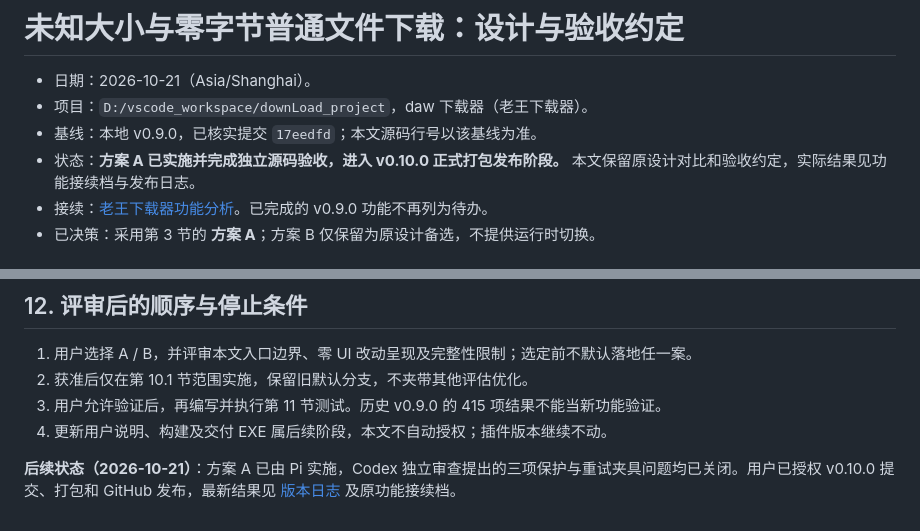
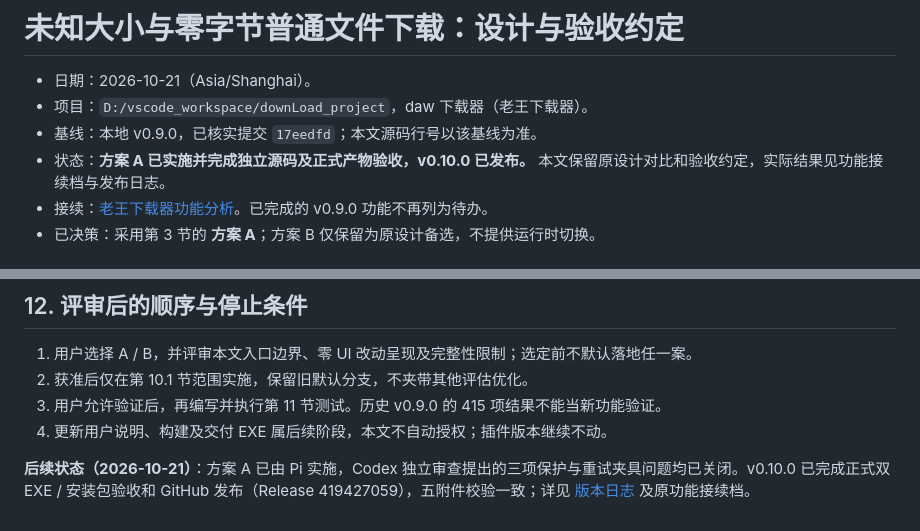
Before and after one commit to dwdw530/downLoad, a Markdown page: docs/designs/unknown-size-file-download.md, 2 parts joined by grey strips. Drawn GitHub-style.

```diff
--- a/docs/designs/unknown-size-file-download.md
+++ b/docs/designs/unknown-size-file-download.md
@@ -3,7 +3,7 @@
 - 日期：2026-10-21（Asia/Shanghai）。
 - 项目：`D:/vscode_workspace/downLoad_project`，daw 下载器（老王下载器）。
 - 基线：本地 v0.9.0，已核实提交 `17eedfd`；本文源码行号以该基线为准。
-- 状态：**方案 A 已实施并完成独立源码验收，进入 v0.10.0 正式打包发布阶段。** 本文保留原设计对比和验收约定，实际结果见功能接续档与发布日志。
+- 状态：**方案 A 已实施并完成独立源码及正式产物验收，v0.10.0 已发布。** 本文保留原设计对比和验收约定，实际结果见功能接续档与发布日志。
 - 接续：[老王下载器功能分析](../context-sessions/20251214-1555-老王下载器功能分析.md)。已完成的 v0.9.0 功能不再列为待办。
 - 已决策：采用第 3 节的 **方案 A**；方案 B 仅保留为原设计备选，不提供运行时切换。
 
@@ -314,4 +314,4 @@ Range 不允许 `expected_size=None`，不能共用“EOF 即完成”。两个
 3. 用户允许验证后，再编写并执行第 11 节测试。历史 v0.9.0 的 415 项结果不能当新功能验证。
 4. 更新用户说明、构建及交付 EXE 属后续阶段，本文不自动授权；插件版本继续不动。
 
-**后续状态（2026-10-21）**：方案 A 已由 Pi 实施，Codex 独立审查提出的三项保护与重试夹具问题均已关闭。用户已授权 v0.10.0 提交、打包和 GitHub 发布，最新结果见 [版本日志](../releases/v0.10.0.md) 及原功能接续档。
+**后续状态（2026-10-21）**：方案 A 已由 Pi 实施，Codex 独立审查提出的三项保护与重试夹具问题均已关闭。v0.10.0 已完成正式双 EXE / 安装包验收和 GitHub 发布（Release 419427059），五附件校验一致；详见 [版本日志](../releases/v0.10.0.md) 及原功能接续档。
```
Also changed, not shown: docs/INSTALLER.md (+1 -0 lines), docs/context-sessions/20251214-1555-老王下载器功能分析.md (+7 -5 lines).
